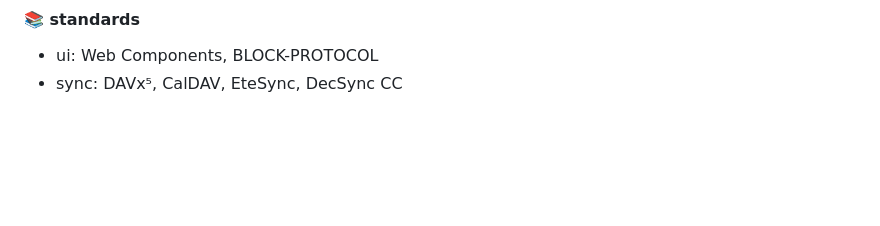
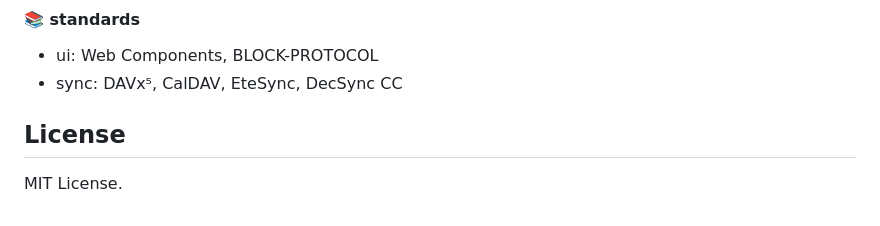
Before and after one commit to 0o9mVd5qF835M1C66LtB9iHQ1IrxpPPM7BXX33h/commandslinux, a Markdown page: README.md, the part around the change. Drawn GitHub-style; blank space fills up the shorter version.

```diff
--- a/README.md
+++ b/README.md
@@ -64,3 +64,6 @@ Dependencies: jQuery and Bootstrap 5.
 #### 📚 standards
 - ui: Web Components, BLOCK-PROTOCOL
 - sync: DAVx⁵, CalDAV, EteSync, DecSync CC
+
+## License
+MIT License.
```
